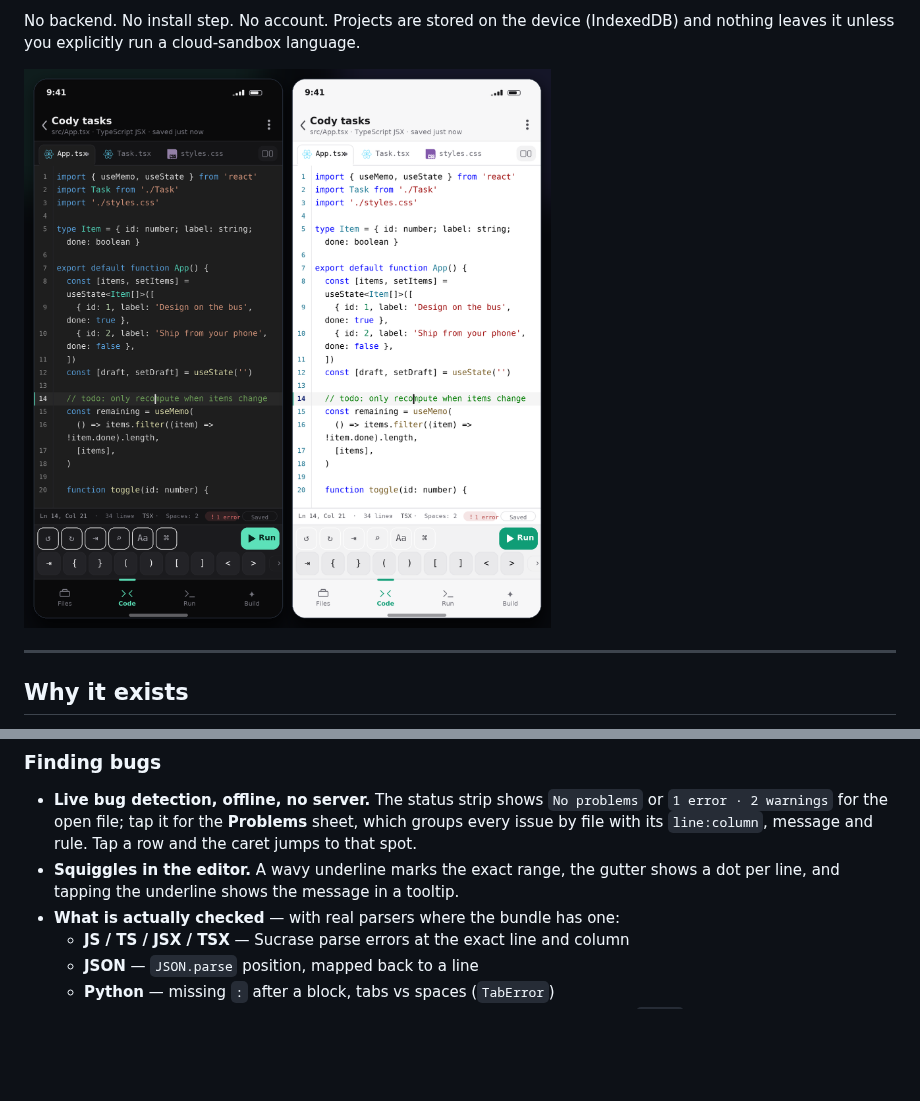
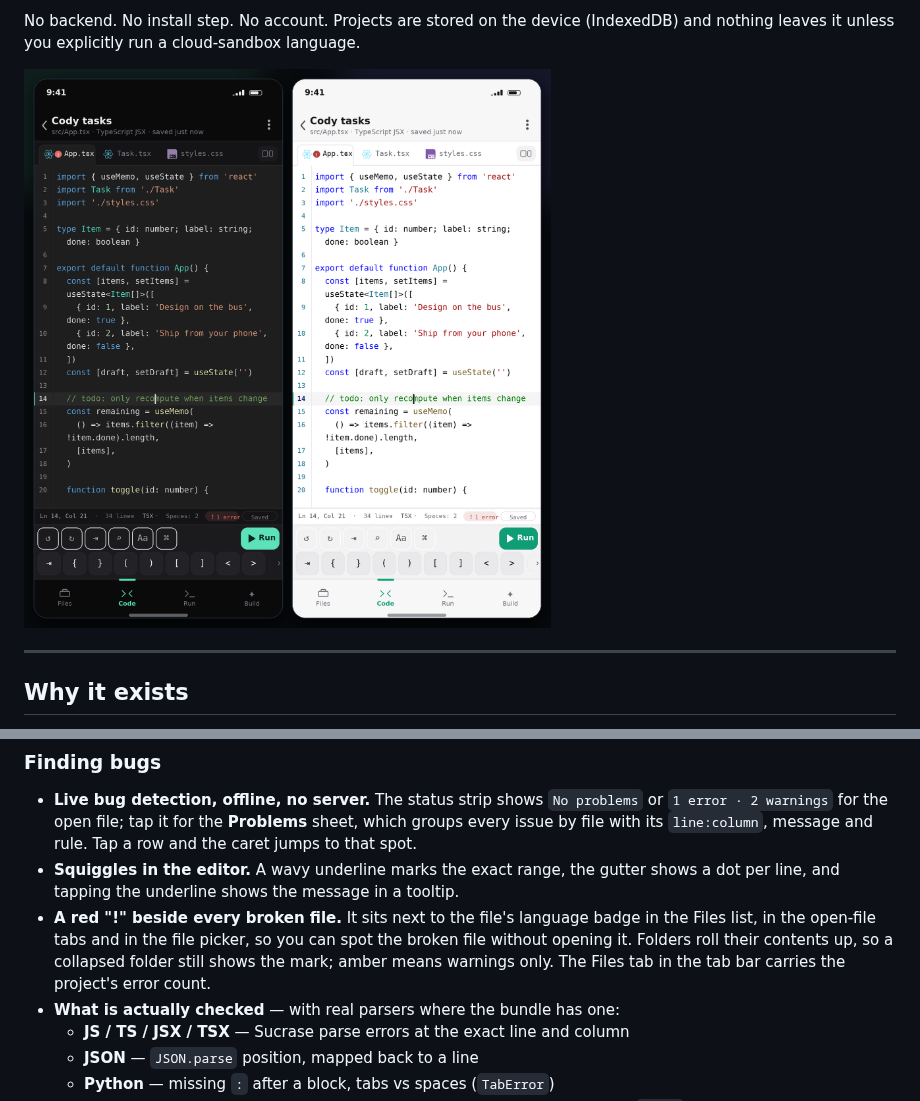
Before and after one commit to xkilosky/Cody, a Markdown page: README.md, 2 parts joined by grey strips. Rendered like a GitHub page; pictures changed too: docs/cody-editor.png; blank space fills up the shorter version.

```diff
--- a/README.md
+++ b/README.md
@@ -96,6 +96,10 @@ Desktop editors assume a keyboard and three panes of screen. Cody assumes a thum
   `line:column`, message and rule. Tap a row and the caret jumps to that spot.
 - **Squiggles in the editor.** A wavy underline marks the exact range, the gutter shows a dot per
   line, and tapping the underline shows the message in a tooltip.
+- **A red "!" beside every broken file.** It sits next to the file's language badge in the Files
+  list, in the open-file tabs and in the file picker, so you can spot the broken file without
+  opening it. Folders roll their contents up, so a collapsed folder still shows the mark; amber
+  means warnings only. The Files tab in the tab bar carries the project's error count.
 - **What is actually checked** — with real parsers where the bundle has one:
   - **JS / TS / JSX / TSX** — Sucrase parse errors at the exact line and column
   - **JSON** — `JSON.parse` position, mapped back to a line
```
Also changed, not shown: 10 other files.
